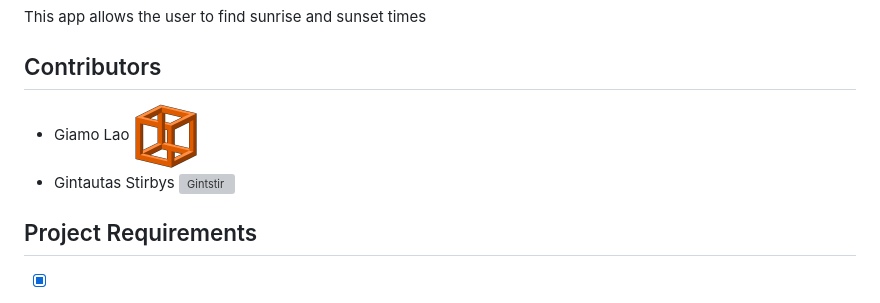
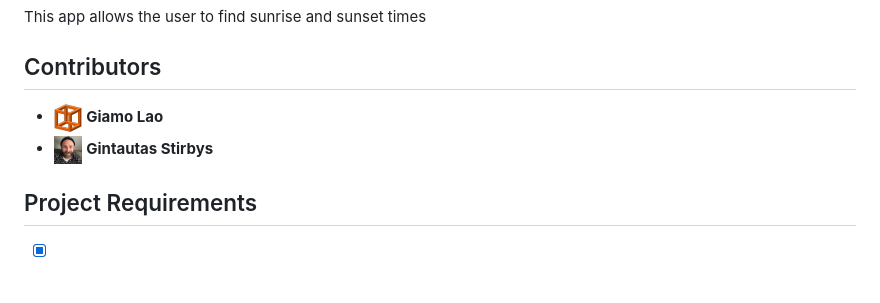
Before and after one commit to TechnicalParadox/cbc-group2-project1, a Markdown page: README.md, the part around the change. Rendered like a GitHub page; pictures changed too: assets/images/5107397.png, assets/images/70384913.png; grey boxes are pictures that could not be loaded.

Commit message:
fixed profile pics in readme and resized to 28x28

```diff
--- a/README.md
+++ b/README.md
@@ -11,8 +11,8 @@ This app allows the user to find sunrise and sunset times <br>
 
 ## Contributors
 
-- Giamo Lao ![TechnicalParadox](./assets/images/5107397.png)
-- Gintautas Stirbys ![Gintstir](./assests/images/70384913.png)
+-  ![TechnicalParadox](./assets/images/5107397.png) **Giamo Lao**
+-  ![Gintstir](./assets/images/70384913.png) **Gintautas Stirbys**
 
 ## Project Requirements
 
```
